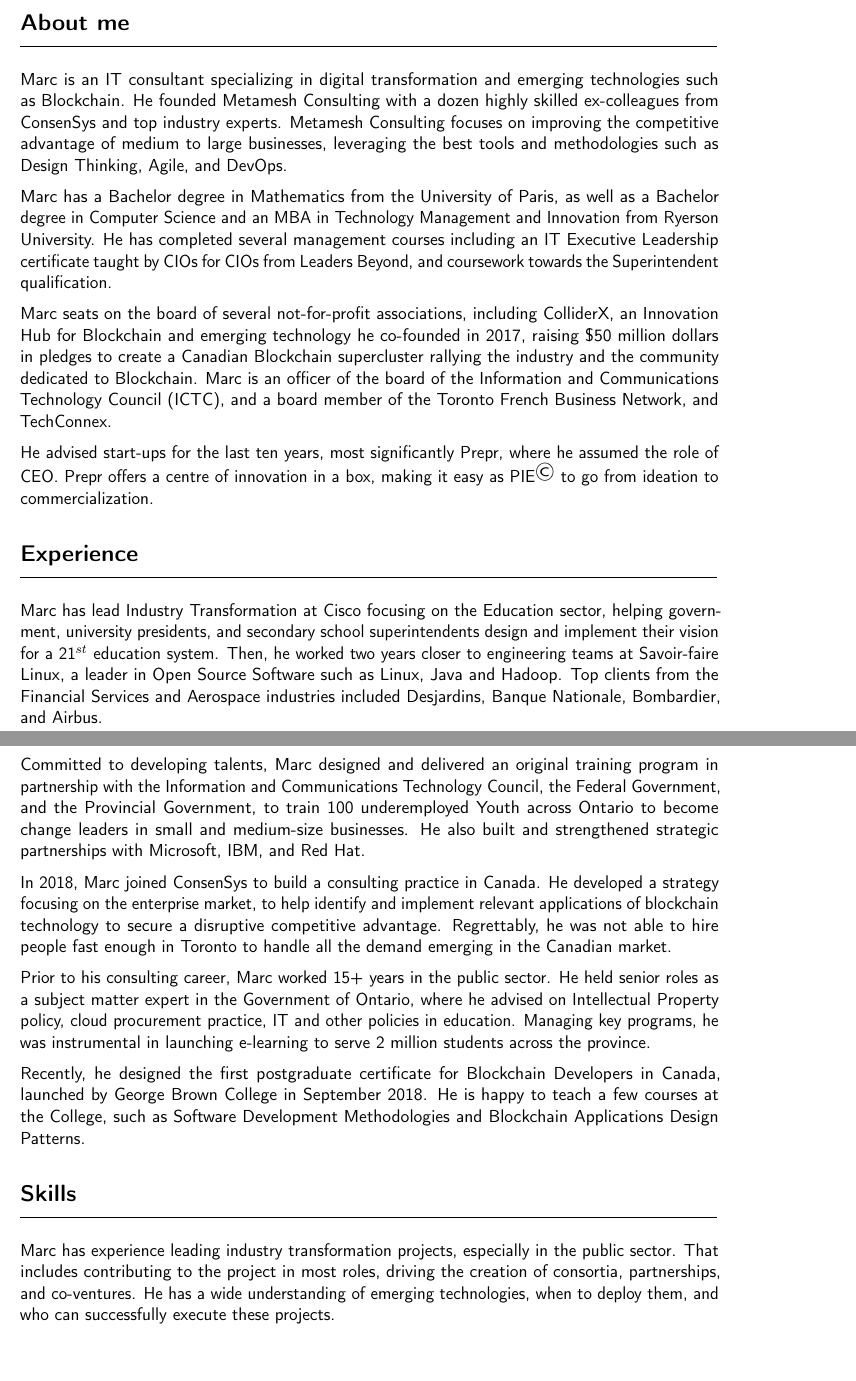
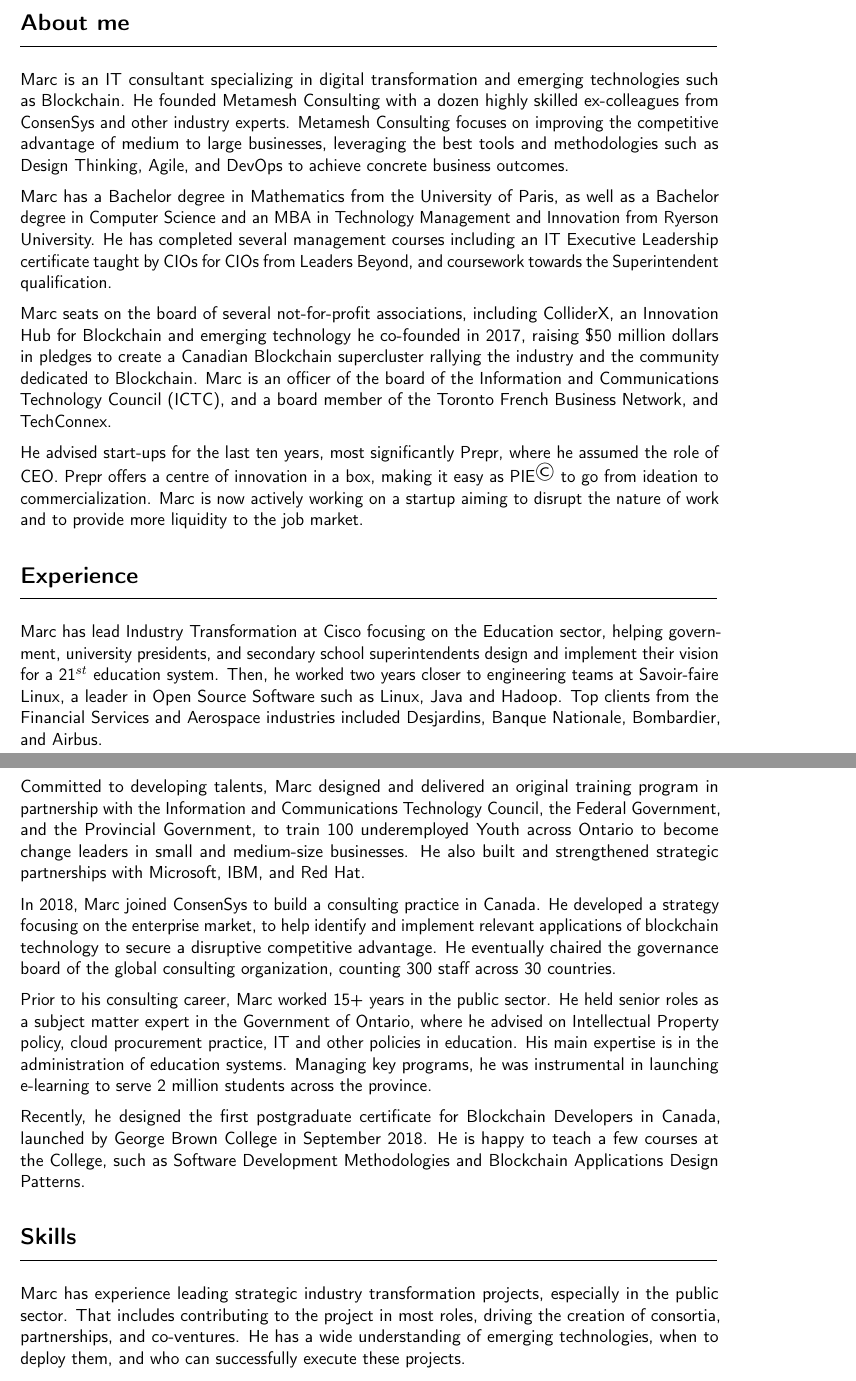
Before and after one commit to marclijour/about-me, a LaTeX CV (latex/MarcLijour-About-me.tex): two parts of pages 1 and 2 of 2, joined at a grey line, cut so that both start at the same text. Compiled offline with pdfLaTeX.

Commit message:
minor updates

```diff
--- a/latex/MarcLijour-About-me.tex
+++ b/latex/MarcLijour-About-me.tex
@@ -39,8 +39,8 @@
 \end{flushright}
 \section{About me}
 Marc is an IT consultant specializing in digital transformation and emerging technologies such as Blockchain.
-He founded Metamesh Consulting with a dozen highly skilled ex-colleagues from ConsenSys and top industry experts.
-Metamesh Consulting focuses on improving the competitive advantage of medium to large businesses, leveraging the best tools and methodologies such as Design Thinking, Agile, and DevOps.
+He founded Metamesh Consulting with a dozen highly skilled ex-colleagues from ConsenSys and other industry experts.
+Metamesh Consulting focuses on improving the competitive advantage of medium to large businesses, leveraging the best tools and methodologies such as Design Thinking, Agile, and DevOps to achieve concrete business outcomes.
 
 Marc has a Bachelor degree in Mathematics from the University of Paris, as well as a Bachelor degree in Computer Science  and an MBA in Technology Management and Innovation from Ryerson University.
 He has completed several management courses including an IT Executive Leadership certificate taught by CIOs for CIOs from Leaders~Beyond, and coursework towards the Superintendent qualification.
@@ -50,6 +50,7 @@
 
 He advised start-ups for the last ten years, most significantly Prepr, where he assumed the role of CEO.
 Prepr offers a centre of innovation in a box, making it easy as PIE$^\copyright$ to go from ideation to commercialization.
+Marc is now actively working on a startup aiming to disrupt the nature of work and to provide more liquidity to the job market.
 
 \section{Experience}
 Marc has lead Industry Transformation at Cisco focusing on the Education sector, helping government, university presidents, and secondary school superintendents design and implement their vision for a 21$^{st}$ education system.
@@ -61,17 +62,19 @@
 
 In 2018, Marc joined ConsenSys to build a consulting practice in Canada.
 He developed a strategy focusing on the enterprise market, to help identify and implement relevant applications of blockchain technology to secure a disruptive competitive advantage.
-Regrettably, he was not able to hire people fast enough in Toronto to handle all the demand emerging in the Canadian market.
+%Regrettably, he was not able to hire people fast enough in Toronto to handle all the demand emerging in the Canadian market.
+He eventually chaired the governance board of the global consulting organization, counting 300 staff across 30 countries.
 
 Prior to his consulting career, Marc worked 15+ years in the public sector.
 He held senior roles as a subject matter expert in the Government of Ontario, where he advised on Intellectual Property policy, cloud procurement practice, IT and other policies in education.
+His main expertise is in the administration of education systems.
 Managing key programs, he was instrumental in launching e-learning to serve 2 million students across the province.
 
 Recently, he designed the first postgraduate certificate for Blockchain Developers in Canada, launched by George Brown College in September 2018.
 He is happy to teach a few courses at the College, such as Software Development Methodologies and Blockchain Applications Design Patterns.
 
 \section{Skills}
-Marc has experience leading industry transformation projects, especially in the public sector.
+Marc has experience leading strategic industry transformation projects, especially in the public sector.
 That includes contributing to the project in most roles, driving the creation of consortia, partnerships, and co-ventures.
 He has a wide understanding of emerging technologies, when to deploy them, and who can successfully execute these projects.
 
```
Also changed, not shown: MarcLijour-About-me.pdf.
